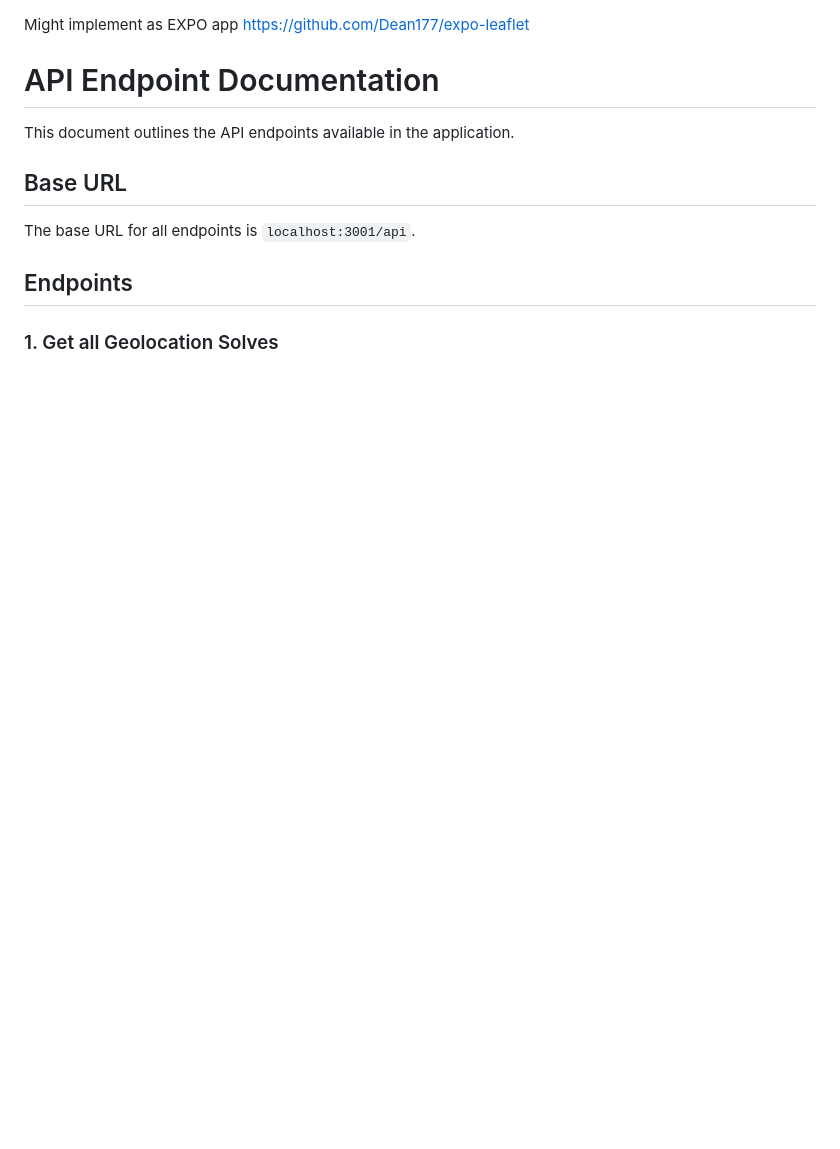
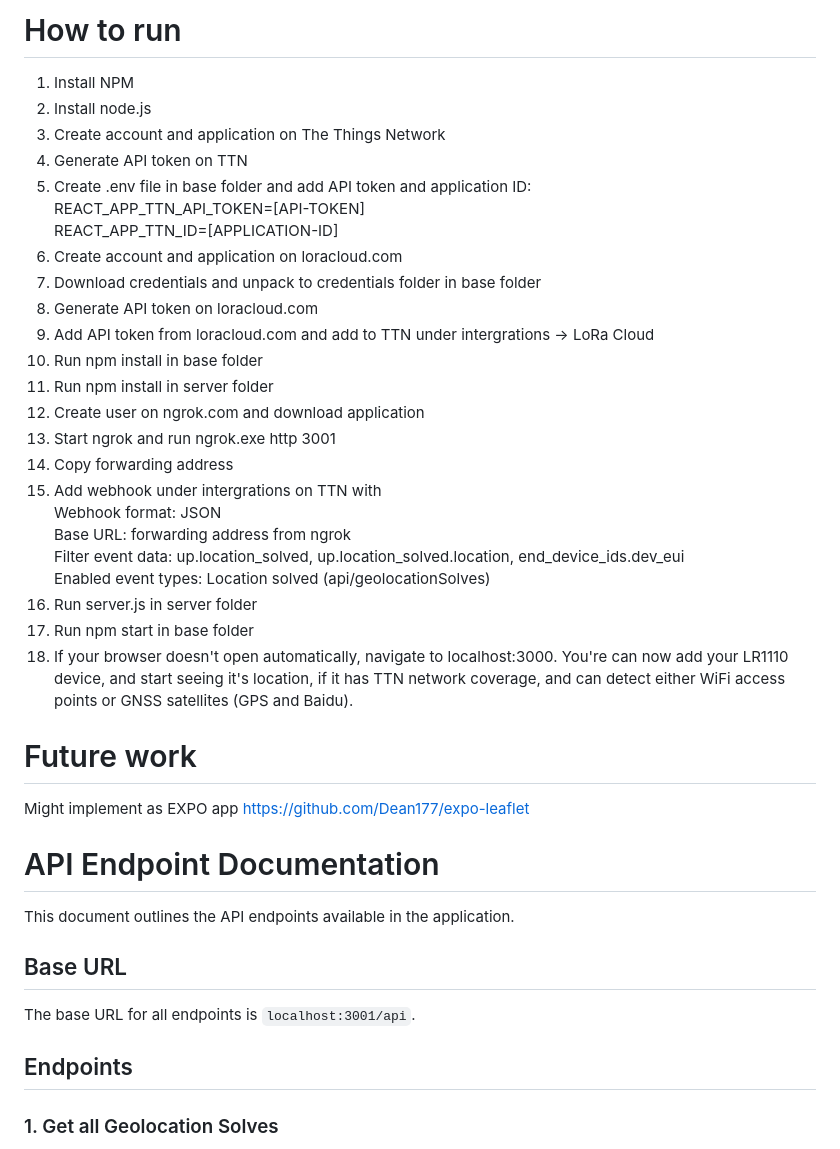
Before and after one commit to MagnusErler/WiFiLocationTracker, a Markdown page: web_application/readme.MD, the part around the change. GitHub-like rendering; blank space fills up the shorter version.

Commit message:
Added how to run in readme

```diff
--- a/web_application/readme.MD
+++ b/web_application/readme.MD
@@ -1,3 +1,31 @@
+# How to run
+1. Install NPM
+2. Install node.js
+3. Create account and application on The Things Network
+4. Generate API token on TTN
+5. Create .env file in base folder and add API token and application ID: \
+  REACT_APP_TTN_API_TOKEN=[API-TOKEN] \
+  REACT_APP_TTN_ID=[APPLICATION-ID]
+6. Create account and application on loracloud.com
+7. Download credentials and unpack to credentials folder in base folder
+8. Generate API token on loracloud.com
+9. Add API token from loracloud.com and add to TTN under intergrations -> LoRa Cloud
+10. Run npm install in base folder
+11. Run npm install in server folder
+12. Create user on ngrok.com and download application
+13. Start ngrok and run ngrok.exe http 3001
+14. Copy forwarding address
+15. Add webhook under intergrations on TTN with \
+  Webhook format: JSON \
+  Base URL: forwarding address from ngrok \
+  Filter event data: up.location_solved, up.location_solved.location, end_device_ids.dev_eui \
+  Enabled event types: Location solved (api/geolocationSolves)
+16. Run server.js in server folder
+17. Run npm start in base folder
+18. If your browser doesn't open automatically, navigate to localhost:3000. You're can now add your LR1110 device, and start seeing it's location, if it has TTN network coverage, and can detect either WiFi access points or GNSS satellites (GPS and Baidu).
+
+# Future work
+
 Might implement as EXPO app https://github.com/Dean177/expo-leaflet
 
 # API Endpoint Documentation
```
